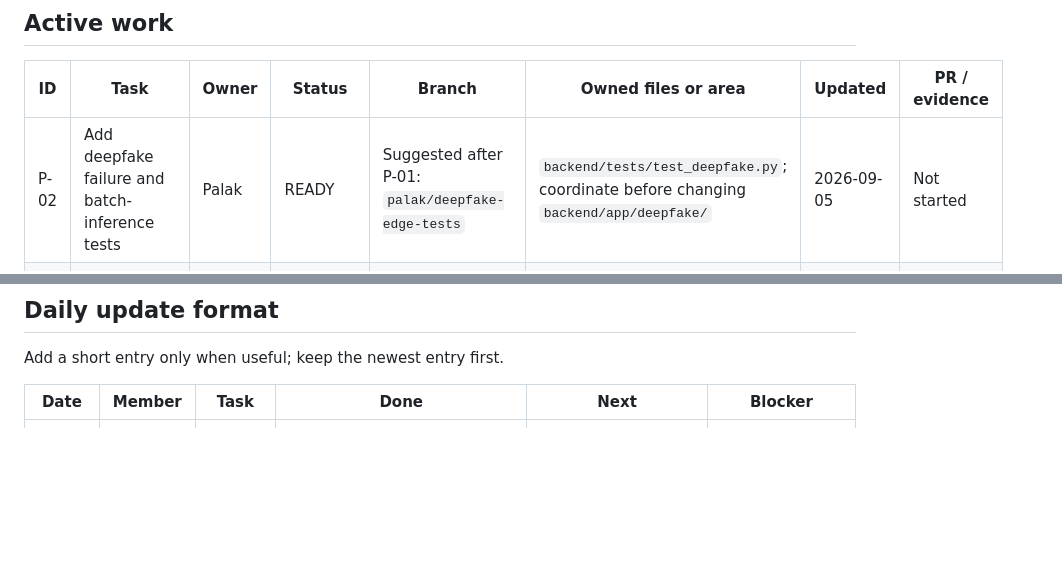
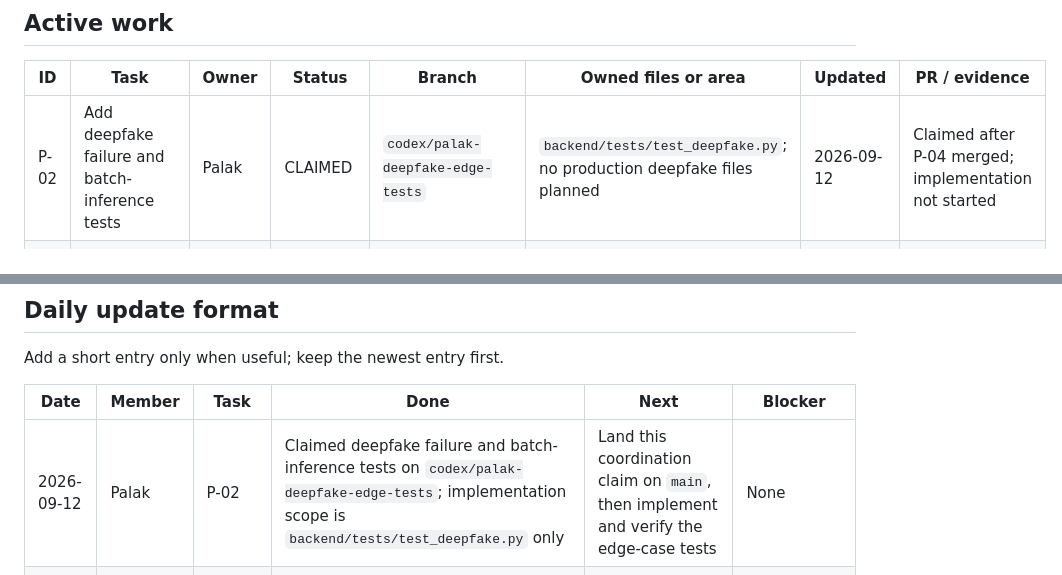
Before and after one commit to AyushPatra45/AI-DeepFake-Detector, a Markdown page: docs/TEAM_WORKBOARD.md, 2 parts joined by grey strips. Rendered like a GitHub page; blank space fills up the shorter version.

Commit message:
docs(workboard): claim P-02 for Palak

```diff
--- a/docs/TEAM_WORKBOARD.md
+++ b/docs/TEAM_WORKBOARD.md
@@ -25,7 +25,7 @@ integration tests were reviewed and merged through
 
 | ID | Task | Owner | Status | Branch | Owned files or area | Updated | PR / evidence |
 | --- | --- | --- | --- | --- | --- | --- | --- |
-| P-02 | Add deepfake failure and batch-inference tests | Palak | READY | Suggested after P-01: `palak/deepfake-edge-tests` | `backend/tests/test_deepfake.py`; coordinate before changing `backend/app/deepfake/` | 2026-09-05 | Not started |
+| P-02 | Add deepfake failure and batch-inference tests | Palak | CLAIMED | `codex/palak-deepfake-edge-tests` | `backend/tests/test_deepfake.py`; no production deepfake files planned | 2026-09-12 | Claimed after P-04 merged; implementation not started |
 | P-03 | Run the baseline on an approved fixed dataset subset | Palak | BLOCKED | Create after dataset approval | Generated private manifests/results and reviewed aggregate results in `docs/MODEL_EVALUATION.md` | 2026-09-11 | Needs an approved dataset subset; no accuracy is claimed |
 | Y-01 | Build a controlled clean and LSB-embedded image corpus | Ayana | READY | Suggested: `ayana/stego-validation` | New `evaluation/steganography/`, fixtures, and `docs/FORENSICS_EVALUATION.md` | 2026-09-05 | Not started |
 | Y-02 | Evaluate ELA cases and document false positives | Ayana | READY | Suggested after Y-01: `ayana/ela-validation` | Evaluation assets/scripts and `docs/FORENSICS_EVALUATION.md`; coordinate before production ELA edits | 2026-09-05 | Not started |
@@ -78,6 +78,7 @@ Add a short entry only when useful; keep the newest entry first.
 
 | Date | Member | Task | Done | Next | Blocker |
 | --- | --- | --- | --- | --- | --- |
+| 2026-09-12 | Palak | P-02 | Claimed deepfake failure and batch-inference tests on `codex/palak-deepfake-edge-tests`; implementation scope is `backend/tests/test_deepfake.py` only | Land this coordination claim on `main`, then implement and verify the edge-case tests | None |
 | 2026-09-12 | Ayush | P-04 review | Reviewed and merged [PR #5](https://github.com/AyushPatra45/AI-DeepFake-Detector/pull/5); retained A-02 updates and fixed cross-platform absolute-path validation after a new test exposed the issue; 55 tests and Ruff passed | Palak may claim P-02 after updating from `main` | P-03 still needs an approved dataset subset |
 | 2026-09-11 | Palak | P-04 | Added 10 evaluator runner and failure-path tests; opened [PR #5](https://github.com/AyushPatra45/AI-DeepFake-Detector/pull/5); 40 total tests and Ruff passed | Ayush reviews and merges P-04 before Palak claims P-02 | P-03 still needs an approved dataset subset |
 | 2026-09-11 | Ayush | A-02 | Merged [PR #4](https://github.com/AyushPatra45/AI-DeepFake-Detector/pull/4) with startup/periodic retention cleanup, path-safe deletion, decoded-media limits and operations documentation; 45 tests and Ruff passed | Integrate validated team evaluation outputs when available | Palak's approved dataset run and Ayana's validation results are still pending |
```
